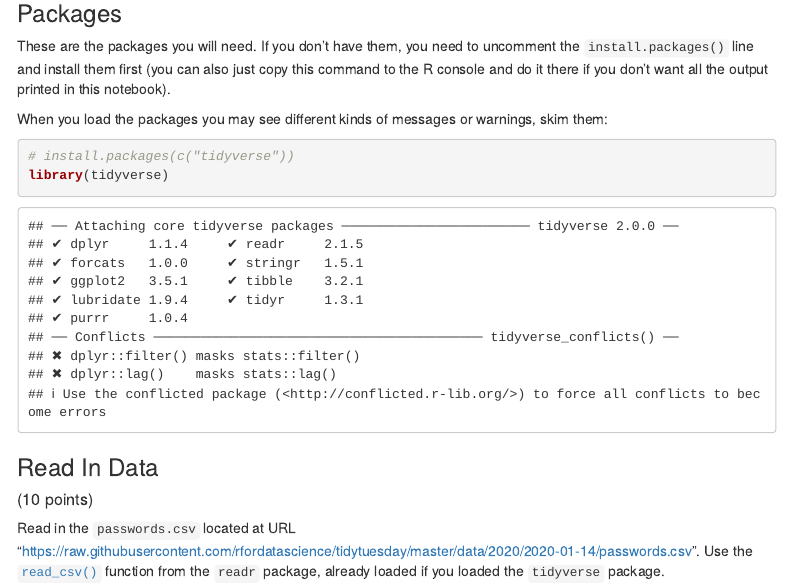
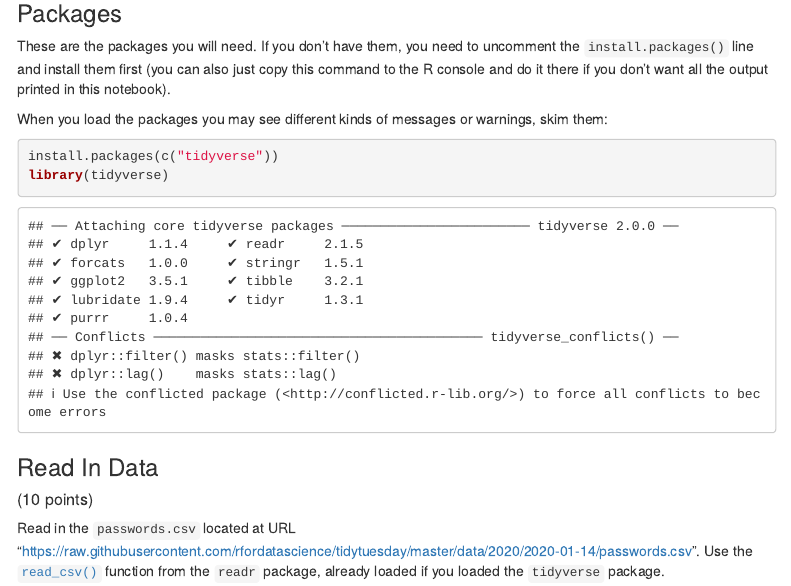
Before and after one commit to nivshazar/HW1, an R Markdown document (hw1.Rmd): the page in a window 1100 px wide, from 1020 px down. Rendered offline with R 4.5, knitr and Pandoc, with nearby package versions; some code elsewhere in the file could not run offline; menus at the side of the page are left out.

Commit message:
Update hw1.Rmd

````diff
--- a/hw1.Rmd
+++ b/hw1.Rmd
@@ -53,7 +53,7 @@ These are the packages you will need. If you don't have them, you need to uncomm
 When you load the packages you may see different kinds of messages or warnings, skim them:
 
 ```{r}
-# install.packages(c("tidyverse"))
+install.packages(c("tidyverse"))
 library(tidyverse)
 ```
 
````
Also changed, not shown: hw1.Rmd (2 more changed lines).
